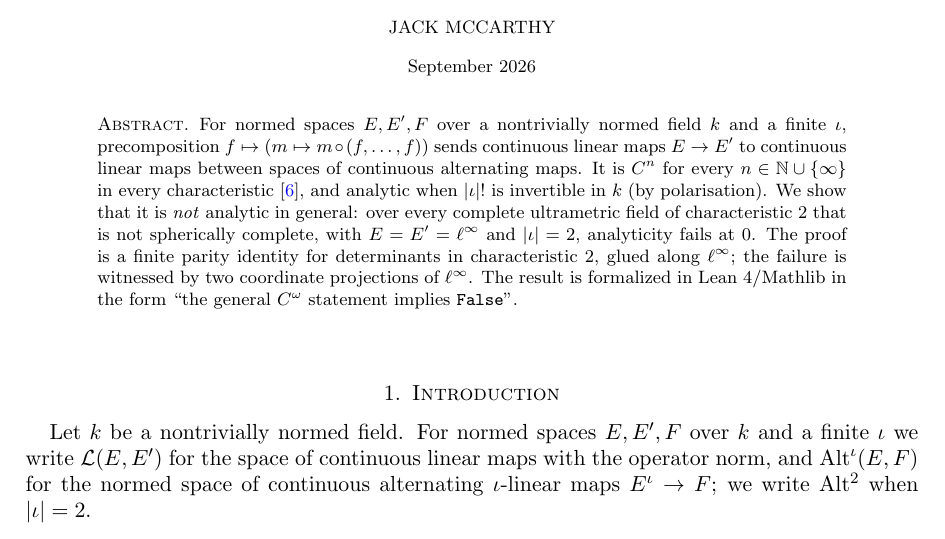
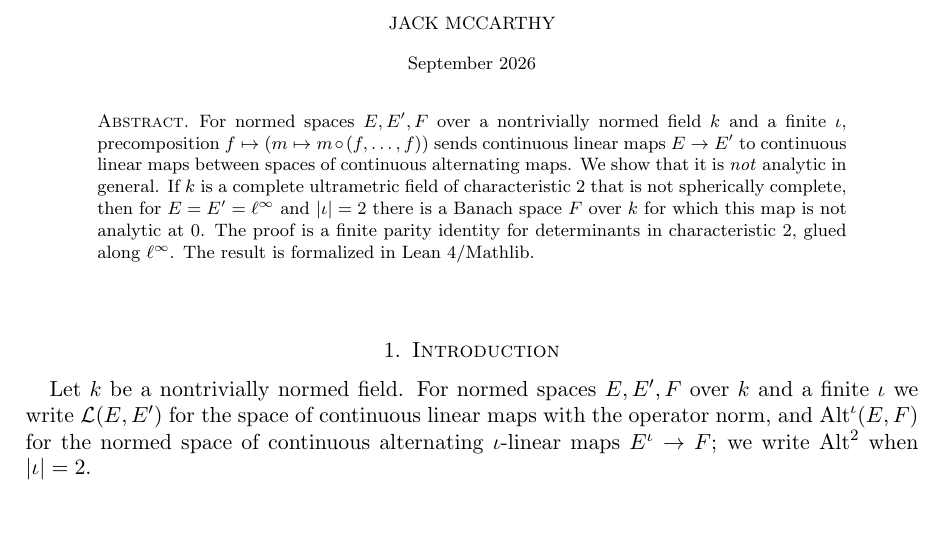
Before and after one commit to Deicyde/alternating-analytic-counterexample, a LaTeX problem sheet (paper/counterexample.tex): part of page 1 of 9, cut so that both start at the same text. Compiled offline with pdfLaTeX.

Commit message:
paper: shorten the abstract and state the result as an if-then

```diff
--- a/paper/counterexample.tex
+++ b/paper/counterexample.tex
@@ -42,12 +42,10 @@
 \begin{abstract}
 For normed spaces $E,E',F$ over a nontrivially normed field $\kk$ and a finite $\iota$, precomposition
 $f\mapsto(m\mapsto m\circ(f,\dots,f))$ sends continuous linear maps $E\to E'$ to continuous linear maps between spaces of
-continuous alternating maps. It is $C^n$ for every $n\in\N\cup\{\infty\}$ in every characteristic~\cite{PR}, and analytic
-when $\abs{\iota}!$ is invertible in $\kk$ (by polarisation). We show that it is \emph{not} analytic in general: over every
-complete ultrametric field of characteristic~$2$ that is not spherically complete, with $E=E'=\linf$ and
-$\abs{\iota}=2$, analyticity fails at $0$. The proof is a finite parity identity for determinants in characteristic~$2$,
-glued along $\linf$; the failure is witnessed by two coordinate projections of $\linf$. The result is formalized in Lean~4/Mathlib in the form ``the general
-$C^\omega$ statement implies \texttt{False}''.
+continuous alternating maps. We show that it is \emph{not} analytic in general. If $\kk$ is a complete ultrametric field of
+characteristic~$2$ that is not spherically complete, then for $E=E'=\linf$ and $\abs{\iota}=2$ there is a Banach space $F$
+over $\kk$ for which this map is not analytic at $0$. The proof is a finite parity identity for determinants in
+characteristic~$2$, glued along $\linf$. The result is formalized in Lean~4/Mathlib.
 \end{abstract}
 \maketitle
 
```
Also changed, not shown: paper/counterexample.pdf.
